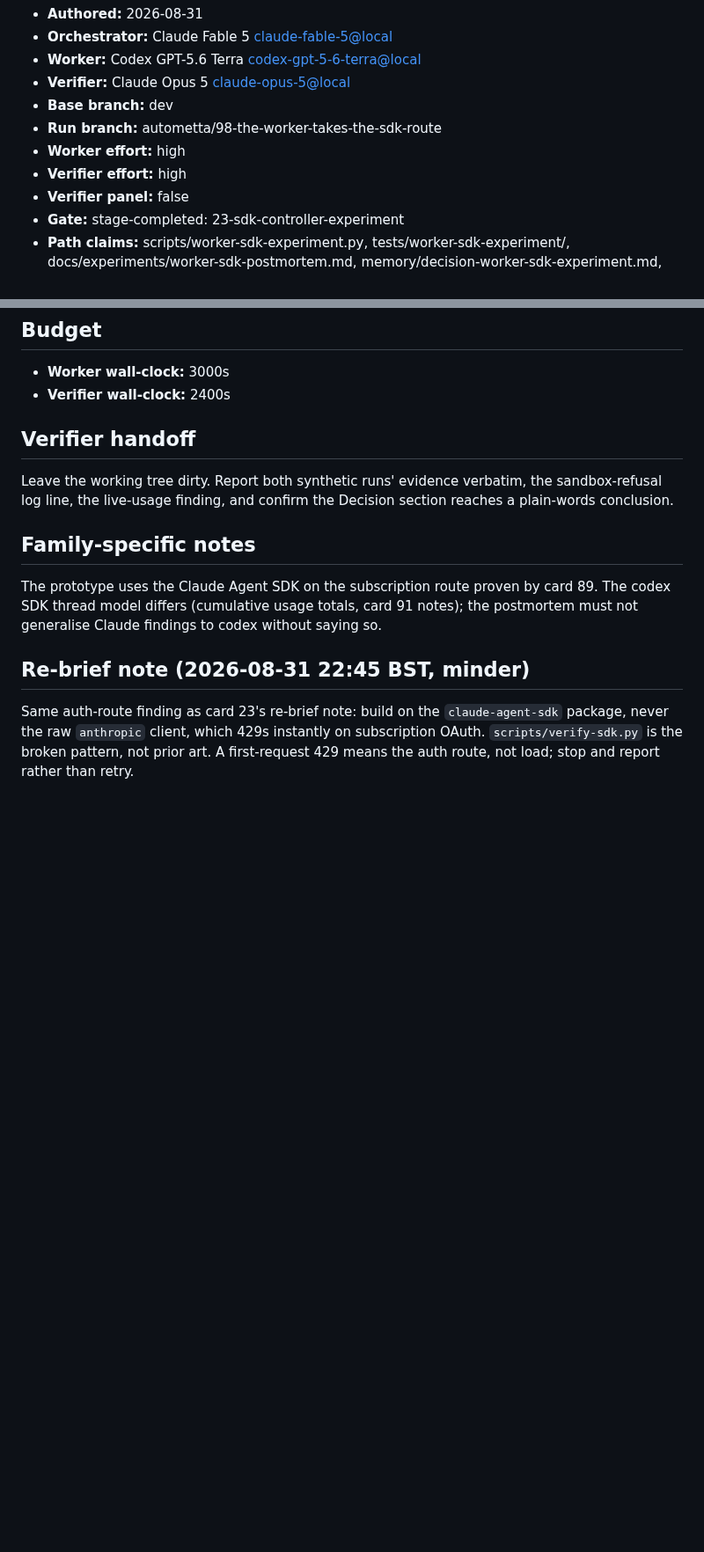
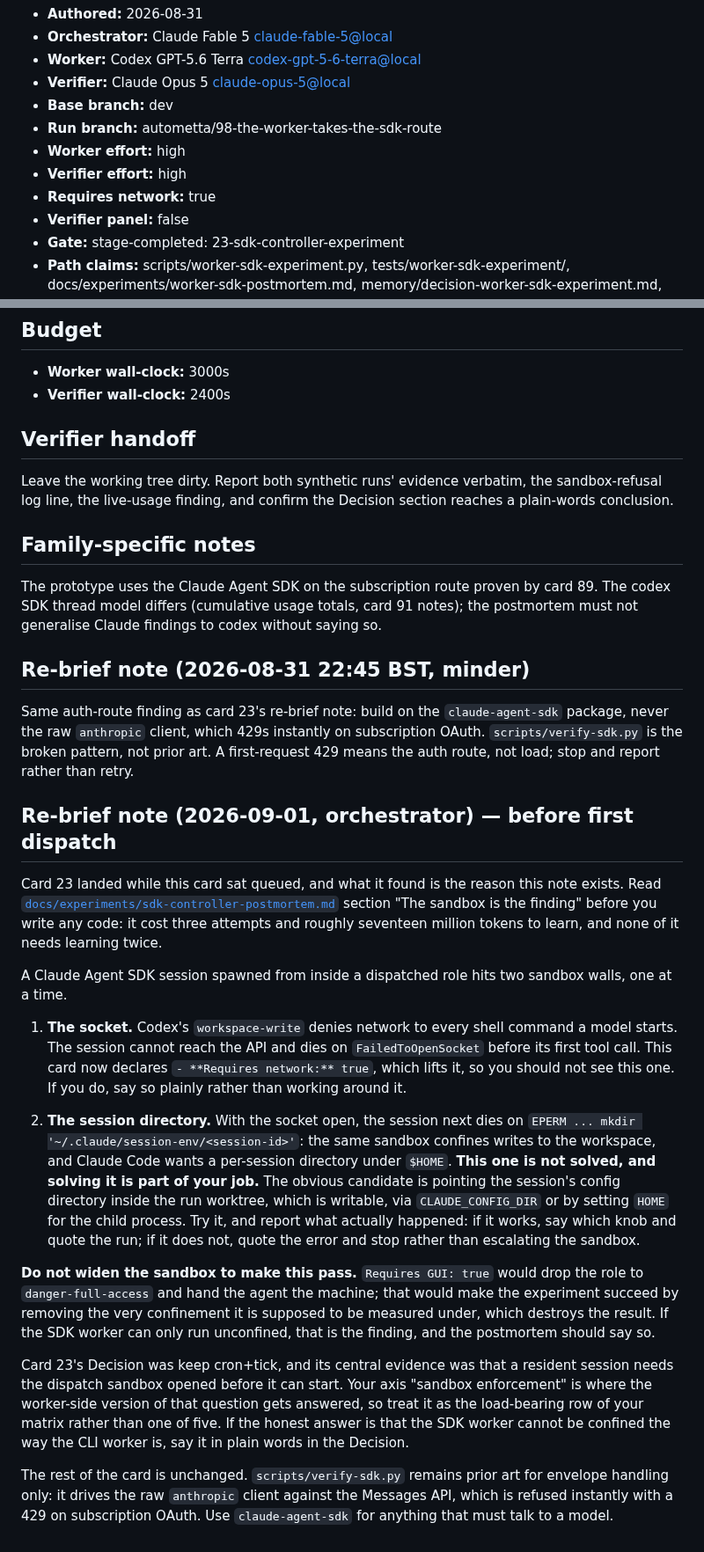
Before and after one commit to aw-pr/autometta-public, a Markdown page: stage-cards/98-the-worker-takes-the-sdk-route.md, 2 parts joined by grey strips. Shown at 88% size. Drawn GitHub-style; blank space fills up the shorter version.

Commit message:
cards(98): grant the socket and hand over card 23's sandbox findings
This card spawns an SDK session the same way card 23 did, so it would have
walked into the same two walls and spent three attempts rediscovering them.
It now declares Requires network, which clears the first, and the re-brief
names the second (EPERM creating ~/.claude/session-env) as unsolved and
part of the work, with the candidate knobs to try.

It also says not to widen the sandbox to pass: dropping to
danger-full-access would remove the confinement the experiment exists to
measure, so an SDK worker that can only run unconfined is a finding, not a
workaround.

Co-Authored-By: Claude <noreply@anthropic.com>

```diff
--- a/stage-cards/98-the-worker-takes-the-sdk-route.md
+++ b/stage-cards/98-the-worker-takes-the-sdk-route.md
@@ -10,6 +10,7 @@
 - **Run branch:** autometta/98-the-worker-takes-the-sdk-route
 - **Worker effort:** high
 - **Verifier effort:** high
+- **Requires network:** true
 - **Verifier panel:** false
 - **Gate:** stage-completed: 23-sdk-controller-experiment
 - **Path claims:** scripts/worker-sdk-experiment.py, tests/worker-sdk-experiment/, docs/experiments/worker-sdk-postmortem.md, memory/decision-worker-sdk-experiment.md, docs/philosophy.md
@@ -159,3 +160,50 @@ Same auth-route finding as card 23's re-brief note: build on the
 instantly on subscription OAuth. `scripts/verify-sdk.py` is the broken
 pattern, not prior art. A first-request 429 means the auth route, not
 load; stop and report rather than retry.
+
+
+## Re-brief note (2026-09-01, orchestrator) — before first dispatch
+
+Card 23 landed while this card sat queued, and what it found is the reason
+this note exists. Read
+[`docs/experiments/sdk-controller-postmortem.md`](../docs/experiments/sdk-controller-postmortem.md)
+section "The sandbox is the finding" before you write any code: it cost three
+attempts and roughly seventeen million tokens to learn, and none of it needs
+learning twice.
+
+A Claude Agent SDK session spawned from inside a dispatched role hits two
+sandbox walls, one at a time.
+
+1. **The socket.** Codex's `workspace-write` denies network to every shell
+   command a model starts. The session cannot reach the API and dies on
+   `FailedToOpenSocket` before its first tool call. This card now declares
+   `- **Requires network:** true`, which lifts it, so you should not see this
+   one. If you do, say so plainly rather than working around it.
+
+2. **The session directory.** With the socket open, the session next dies on
+   `EPERM ... mkdir '~/.claude/session-env/<session-id>'`: the same sandbox
+   confines writes to the workspace, and Claude Code wants a per-session
+   directory under `$HOME`. **This one is not solved, and solving it is part of
+   your job.** The obvious candidate is pointing the session's config directory
+   inside the run worktree, which is writable, via `CLAUDE_CONFIG_DIR` or by
+   setting `HOME` for the child process. Try it, and report what actually
+   happened: if it works, say which knob and quote the run; if it does not,
+   quote the error and stop rather than escalating the sandbox.
+
+**Do not widen the sandbox to make this pass.** `Requires GUI: true` would drop
+the role to `danger-full-access` and hand the agent the machine; that would
+make the experiment succeed by removing the very confinement it is supposed to
+be measured under, which destroys the result. If the SDK worker can only run
+unconfined, that is the finding, and the postmortem should say so.
+
+Card 23's Decision was keep cron+tick, and its central evidence was that a
+resident session needs the dispatch sandbox opened before it can start. Your
+axis "sandbox enforcement" is where the worker-side version of that question
+gets answered, so treat it as the load-bearing row of your matrix rather than
+one of five. If the honest answer is that the SDK worker cannot be confined the
+way the CLI worker is, say it in plain words in the Decision.
+
+The rest of the card is unchanged. `scripts/verify-sdk.py` remains prior art
+for envelope handling only: it drives the raw `anthropic` client against the
+Messages API, which is refused instantly with a 429 on subscription OAuth. Use
+`claude-agent-sdk` for anything that must talk to a model.
```
